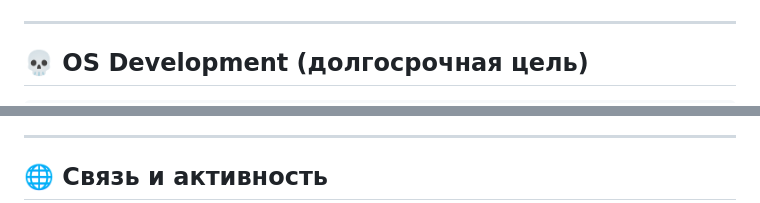
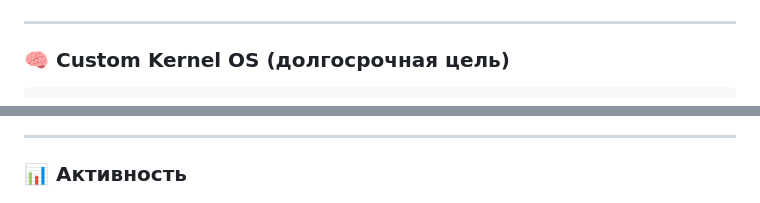
Before and after one commit to PotatoS229/PotatoS229, a Markdown page: README.md, 2 parts joined by grey strips. GitHub-like rendering.

```diff
--- a/README.md
+++ b/README.md
@@ -138,5 +119,5 @@
 
 ---
 
-## 💀 OS Development (долгосрочная цель)
+### 🧠 Custom Kernel OS (долгосрочная цель)
 
@@ -173,5 +144,5 @@
 
 ---
 
-## 🌐 Связь и активность
+### 📊 Активность
 
```
Also changed, not shown: other parts of README.md (+134 -153 lines).
